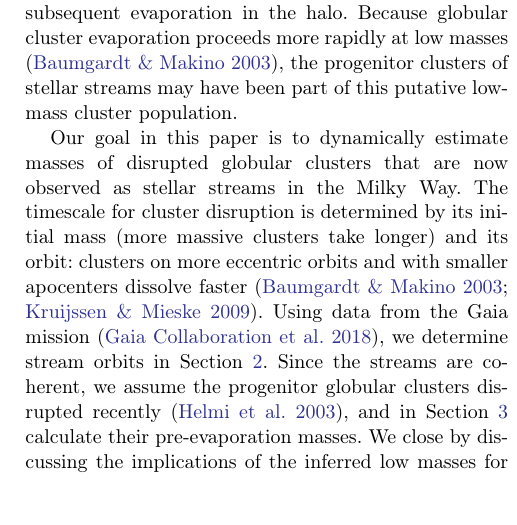
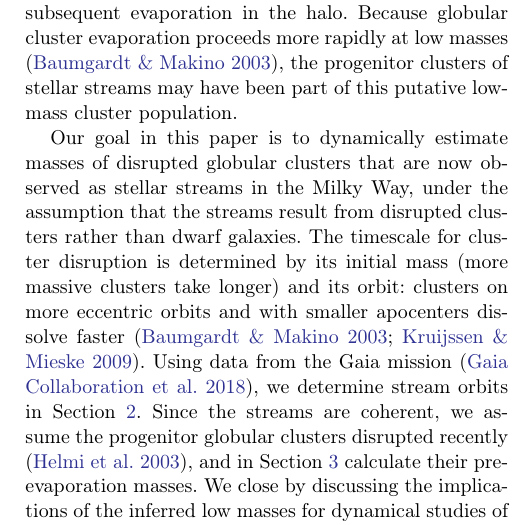
Before and after one commit to abonaca/disrupted_gc, a LaTeX paper (paper/disrupted_gc.tex): part of one column of page 2 of 10, cut so that both start at the same text, the shorter picture padded with empty space. Compiled offline with pdfLaTeX.

Commit message:
One more rephrase.

```diff
--- a/paper/disrupted_gc.tex
+++ b/paper/disrupted_gc.tex
@@ -78,7 +78,7 @@ Alternatively, the observed features may be due to the way stars escape globular
 
 It is unknown what the progenitors were of the population of stellar streams in the Galactic halo, but reconstructing their initial properties (or at least those prior to the evaporation process that led to their dissolution in the halo) would greatly aid predictions for the properties of the initial globular cluster population. Specifically, models that describe globular clusters as the outcomes of regular star and cluster formation generally assume that their initial mass distribution followed a power law rather than the current, peaked form \citep{elmegreen:1997,fall:2001,elmegreen:2010,kruijssen15b}, predicting the existence of a population of low-mass clusters that vanished by dynamical disruption due to early tidal perturbations in the natal galaxy and subsequent evaporation in the halo. Because globular cluster evaporation proceeds more rapidly at low masses \citep{baumgardt03}, the progenitor clusters of stellar streams may have been part of this putative low-mass cluster population.
 
-Our goal in this paper is to dynamically estimate masses of disrupted globular clusters that are now observed as stellar streams in the Milky Way.
+Our goal in this paper is to dynamically estimate masses of disrupted globular clusters that are now observed as stellar streams in the Milky Way, under the assumption that the streams result from disrupted clusters rather than dwarf galaxies.
 The timescale for cluster disruption is determined by its initial mass (more massive clusters take longer) and its orbit: clusters on more eccentric orbits and with smaller apocenters dissolve faster \citep{baumgardt03,kruijssen09}.
 Using data from the Gaia mission \citep{gdr2}, we determine stream orbits in Section~\ref{sec:orbits}.
 Since the streams are coherent, we assume the progenitor globular clusters disrupted recently \citep{helmi:2003}, and in Section~\ref{sec:disrupted} calculate their pre-evaporation masses.
```
